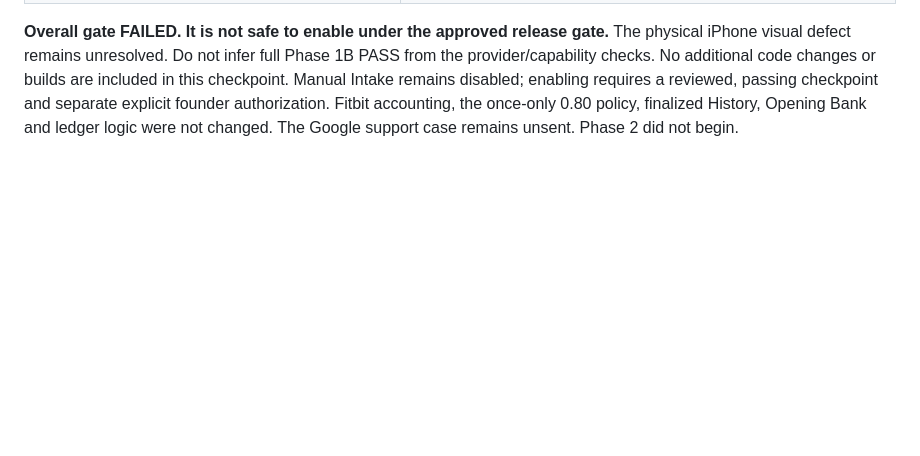
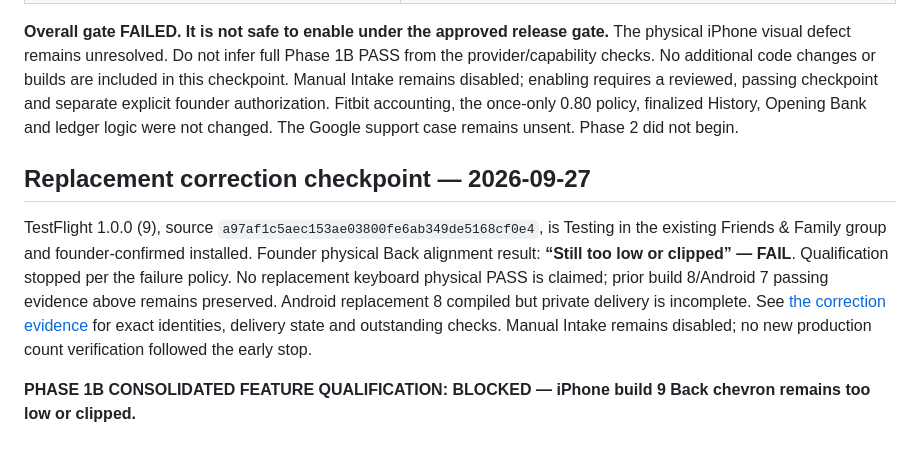
Before and after one commit to PhilBKouokam/CalorieBank, a Markdown page: docs/deployment/phase1b-consolidated-feature-qualification.md, the part around the change. GitHub-like rendering; blank space fills up the shorter version.

```diff
--- a/docs/deployment/phase1b-consolidated-feature-qualification.md
+++ b/docs/deployment/phase1b-consolidated-feature-qualification.md
@@ -154,3 +154,18 @@ included in this checkpoint. Manual Intake remains disabled; enabling requires a
 reviewed, passing checkpoint and separate explicit founder authorization. Fitbit
 accounting, the once-only 0.80 policy, finalized History, Opening Bank and ledger
 logic were not changed. The Google support case remains unsent. Phase 2 did not begin.
+
+## Replacement correction checkpoint — 2026-09-27
+
+TestFlight 1.0.0 (9), source `a97af1c5aec153ae03800fe6ab349de5168cf0e4`,
+is Testing in the existing Friends & Family group and founder-confirmed installed.
+Founder physical Back alignment result: **“Still too low or clipped” — FAIL**.
+Qualification stopped per the failure policy. No replacement keyboard physical
+PASS is claimed; prior build 8/Android 7 passing evidence above remains preserved.
+Android replacement 8 compiled but private delivery is incomplete. See
+[the correction evidence](phase1b-ios-keyboard-correction.md) for exact identities,
+delivery state and outstanding checks. Manual Intake remains disabled; no new
+production count verification followed the early stop.
+
+**PHASE 1B CONSOLIDATED FEATURE QUALIFICATION: BLOCKED — iPhone build 9 Back
+chevron remains too low or clipped.**
```
Also changed, not shown: docs/deployment/phase1b-ios-keyboard-correction.md (+47 -2 lines), docs/engineering/keyboard-input-safety.md (+12 -0 lines).
